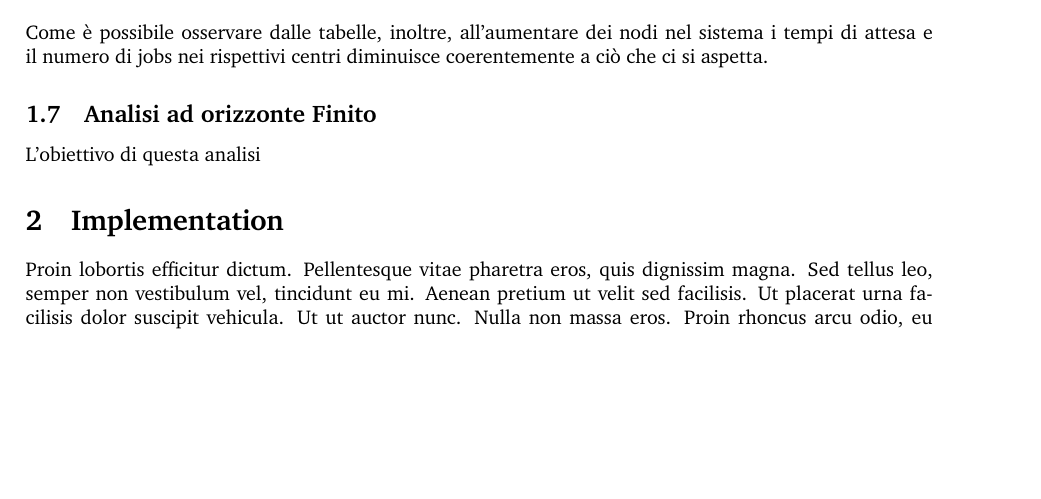
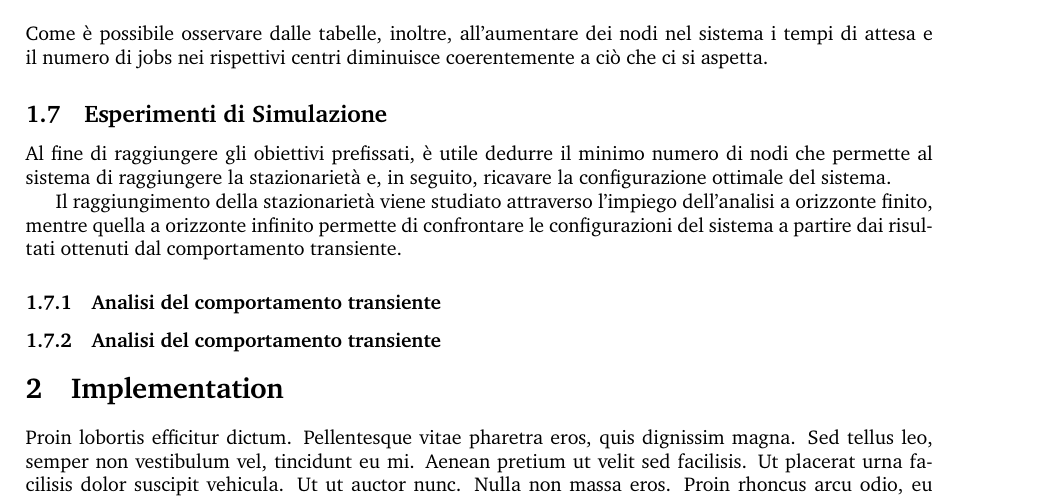
Before and after one commit to marcomarcucci30/PMCSN_Project, a LaTeX document (report/Report_PMCSN_Marcucci_Lasco_Falaschi.tex): part of page 5 of 6, cut so that both start at the same text, the shorter picture padded with empty space. Compiled offline with pdfLaTeX.

Commit message:
- Update Report

```diff
--- a/report/Report_PMCSN_Marcucci_Lasco_Falaschi.tex
+++ b/report/Report_PMCSN_Marcucci_Lasco_Falaschi.tex
@@ -271,11 +271,15 @@ Per quanto riguarda la tabella \ref{tab2}, si può notare come la relazione di L
 \\ \\
 Come è possibile osservare dalle tabelle, inoltre, all'aumentare dei nodi nel sistema i tempi di attesa e il numero di jobs nei rispettivi centri diminuisce coerentemente a ciò che ci si aspetta.
 
-\subsection{Analisi ad orizzonte Finito}
-L'obiettivo di questa analisi
-%----------------------------------------------------------------------------------------
-%	PROBLEM 2
-%----------------------------------------------------------------------------------------
+\subsection{Esperimenti di Simulazione}
+%----Introduzione
+Al fine di raggiungere gli obiettivi prefissati, è utile dedurre il minimo numero di nodi che permette al sistema di raggiungere la stazionarietà e, in seguito, ricavare la configurazione ottimale del sistema.
+
+Il raggiungimento della stazionarietà viene studiato attraverso l'impiego dell'analisi a orizzonte finito, mentre quella a orizzonte infinito permette di confrontare le configurazioni del sistema a partire dai risultati ottenuti dal comportamento transiente.
+\subsubsection{Analisi del comportamento transiente}
+%----Minimo n per stazionarietà
+\subsubsection{Analisi del comportamento transiente}
+%----Massimizzazione del guadagno
 
 \section{Implementation}
 
```
Also changed, not shown: report/Report_PMCSN_Marcucci_Lasco_Falaschi.pdf, 3 other files.
